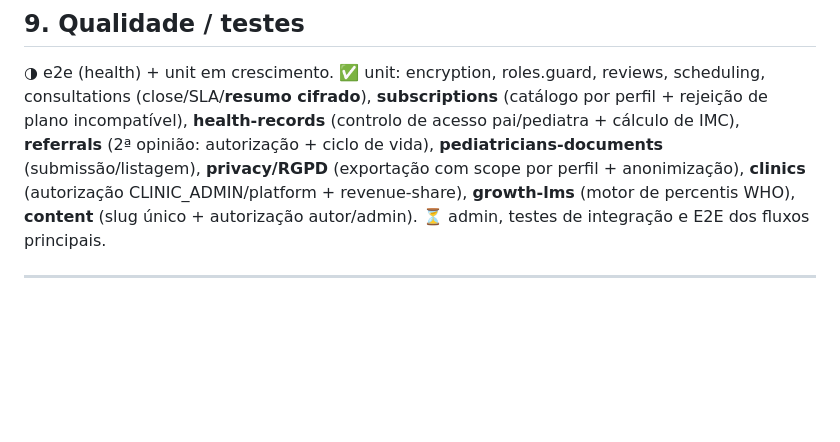
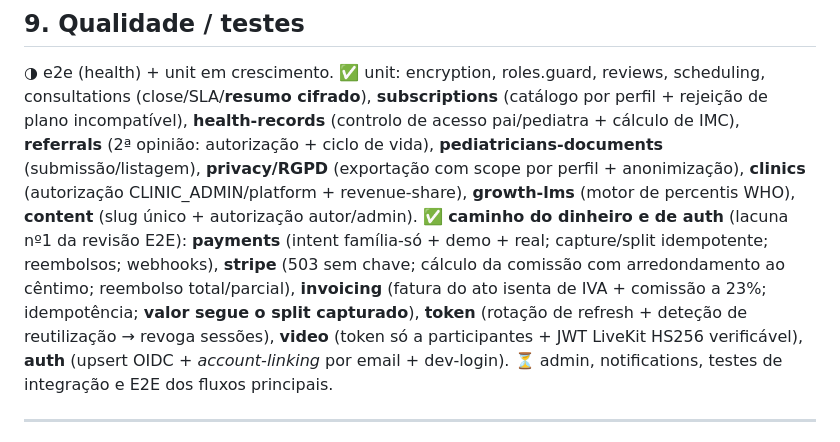
Before and after one commit to aellium23/Pediatric, a Markdown page: docs/24-estado-projeto.md, the part around the change. Drawn GitHub-style; blank space fills up the shorter version.

Commit message:
docs: record the money/auth test coverage added this pass
Co-Authored-By: Claude Opus 4.8 (1M context) <noreply@anthropic.com>
Claude-Session: https://claude.ai/code/session_01HKpkSJhYhZvTPHHoyDos4f

```diff
--- a/docs/24-estado-projeto.md
+++ b/docs/24-estado-projeto.md
@@ -86,7 +86,15 @@ scheduling, consultations (close/SLA/**resumo cifrado**), **subscriptions**
 autorização + ciclo de vida), **pediatricians-documents** (submissão/listagem),
 **privacy/RGPD** (exportação com scope por perfil + anonimização), **clinics**
 (autorização CLINIC_ADMIN/platform + revenue-share), **growth-lms** (motor de
-percentis WHO), **content** (slug único + autorização autor/admin). ⏳ admin,
+percentis WHO), **content** (slug único + autorização autor/admin).
+✅ **caminho do dinheiro e de auth** (lacuna nº1 da revisão E2E): **payments**
+(intent família-só + demo + real; capture/split idempotente; reembolsos;
+webhooks), **stripe** (503 sem chave; cálculo da comissão com arredondamento ao
+cêntimo; reembolso total/parcial), **invoicing** (fatura do ato isenta de IVA +
+comissão a 23%; idempotência; **valor segue o split capturado**), **token**
+(rotação de refresh + deteção de reutilização → revoga sessões), **video**
+(token só a participantes + JWT LiveKit HS256 verificável), **auth** (upsert
+OIDC + *account-linking* por email + dev-login). ⏳ admin, notifications,
 testes de integração e E2E dos fluxos principais.
 
 ---
```
